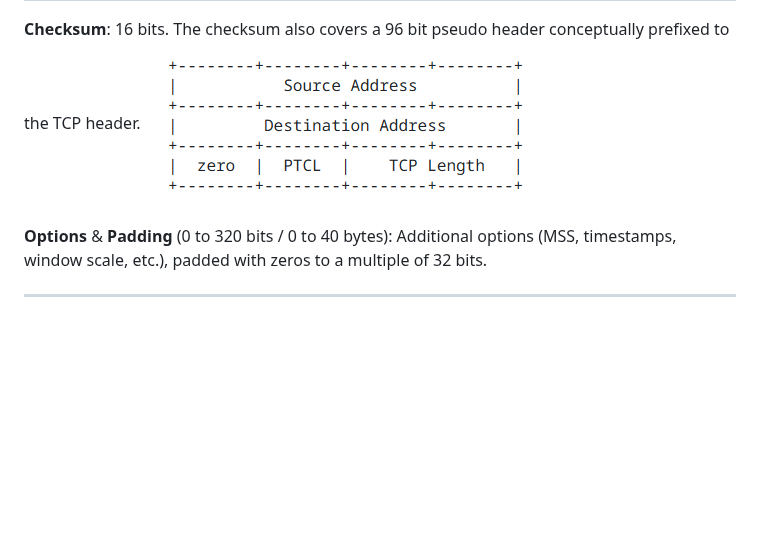
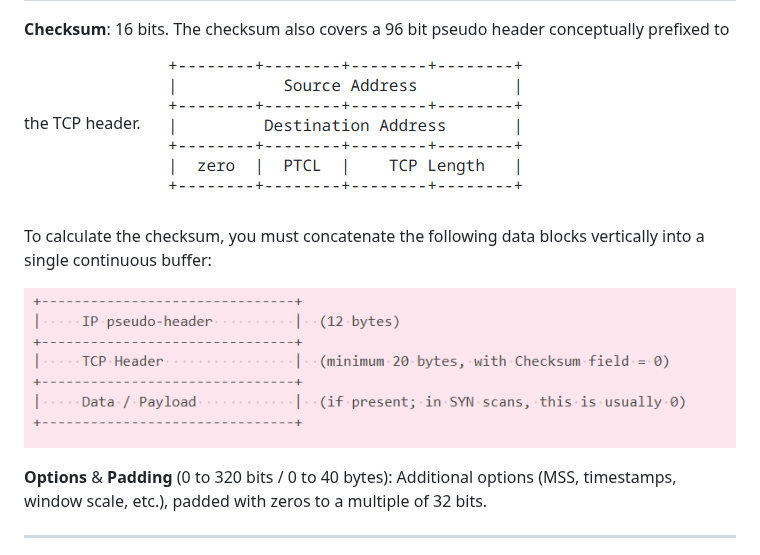
Before and after one commit to KarmaFaber/42_OutCore, a Markdown page: 03_ft_nmap/README.md, the part around the change. Rendered like a GitHub page; pictures changed too: 03_ft_nmap/img/image_3.png (added); blank space fills up the shorter version.

Commit message:
style: refactor maps port state style. doc: some readme refeat.

```diff
--- a/03_ft_nmap/README.md
+++ b/03_ft_nmap/README.md
@@ -112,7 +112,11 @@ The TCP interfaces on one side to user or application processes and on the other
 | **FIN** | Finish | Signals that the sender has finished transmitting data and requests to gracefully initiate connection teardown. | Used alone in **FIN scans** or paired in **XMAS scans**. RFC 793 specifies that receiving a `FIN` on a closed port must trigger an `RST`, while an open port must silently discard it. |
 
 **Checksum**:  16 bits. The checksum also covers a 96 bit pseudo header conceptually prefixed to the TCP header.
-	![alt text](img/image_2.png)
+![alt text](img/image_2.png)
+
+To calculate the checksum, you must concatenate the following data blocks vertically into a single continuous buffer:
+
+![alt text](img/image_3.png)
 
 **Options** & **Padding** (0 to 320 bits / 0 to 40 bytes): Additional options (MSS, timestamps, window scale, etc.), padded with zeros to a multiple of 32 bits.
 
```
Also changed, not shown: 6 other files.
